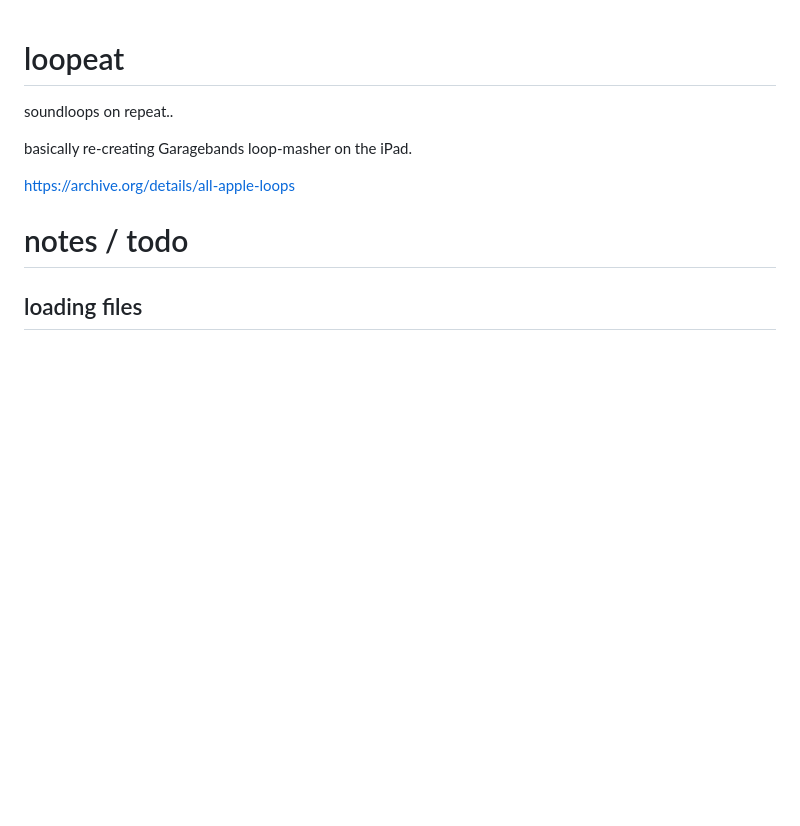
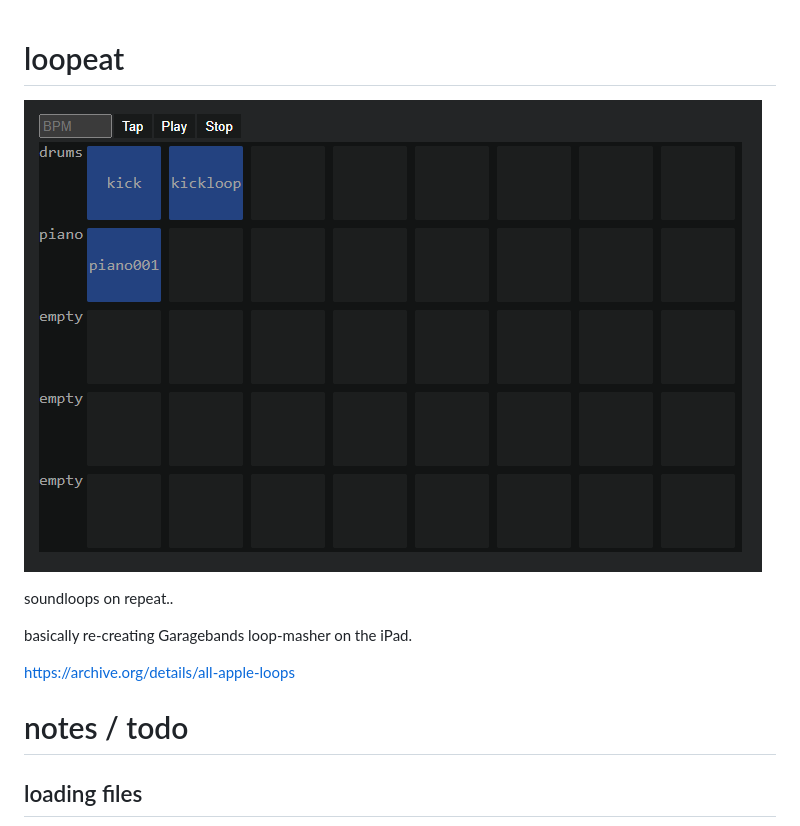
Before and after one commit to nomadicube/loopeat, a Markdown page: readme.md, the part around the change. Rendered like a GitHub page; pictures changed too: loopeat/screenshot.png (added); blank space fills up the shorter version.

```diff
--- a/readme.md
+++ b/readme.md
@@ -1,4 +1,6 @@
 # loopeat
+
+![screenshot](./loopeat/screenshot.png)
 
 soundloops on repeat..
 
```
